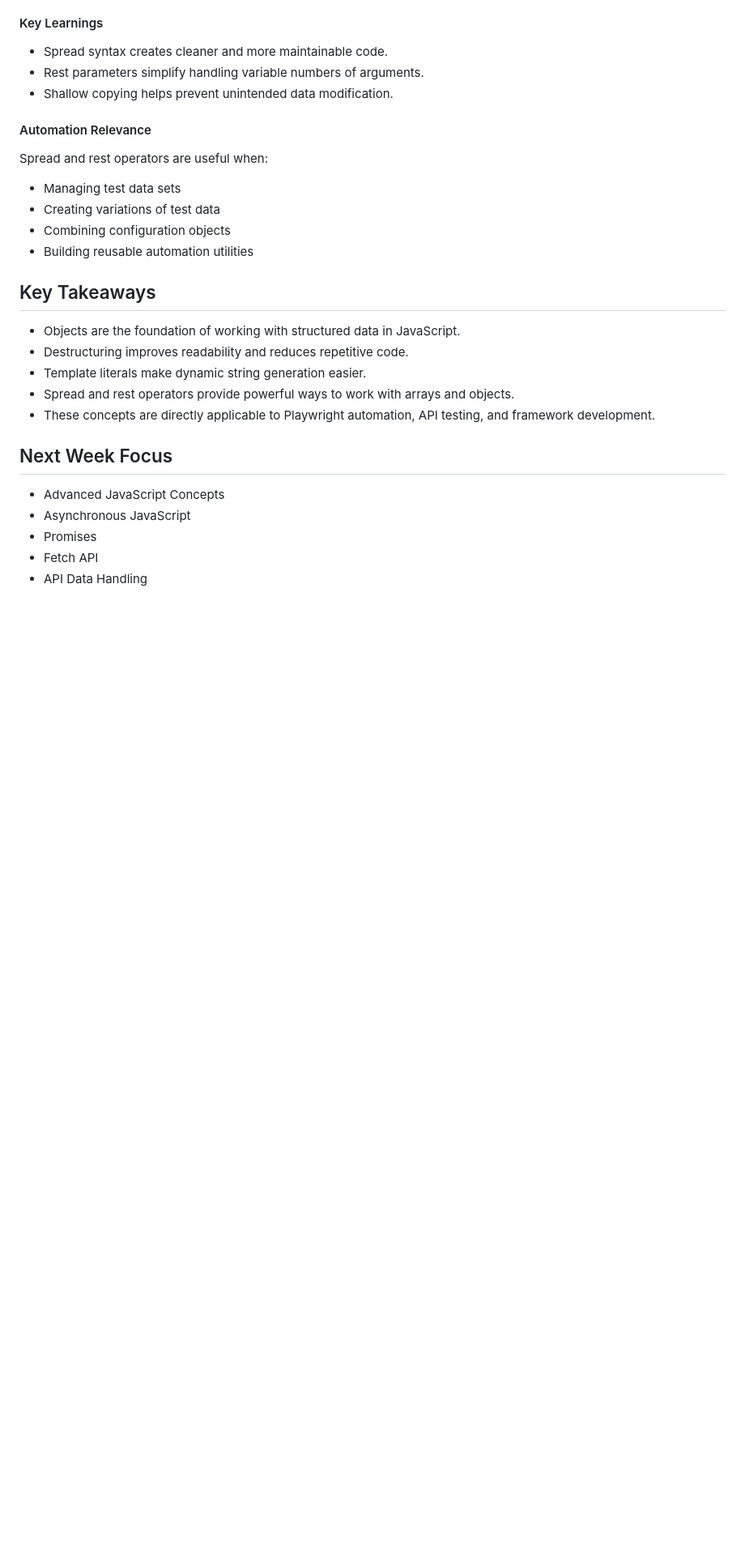
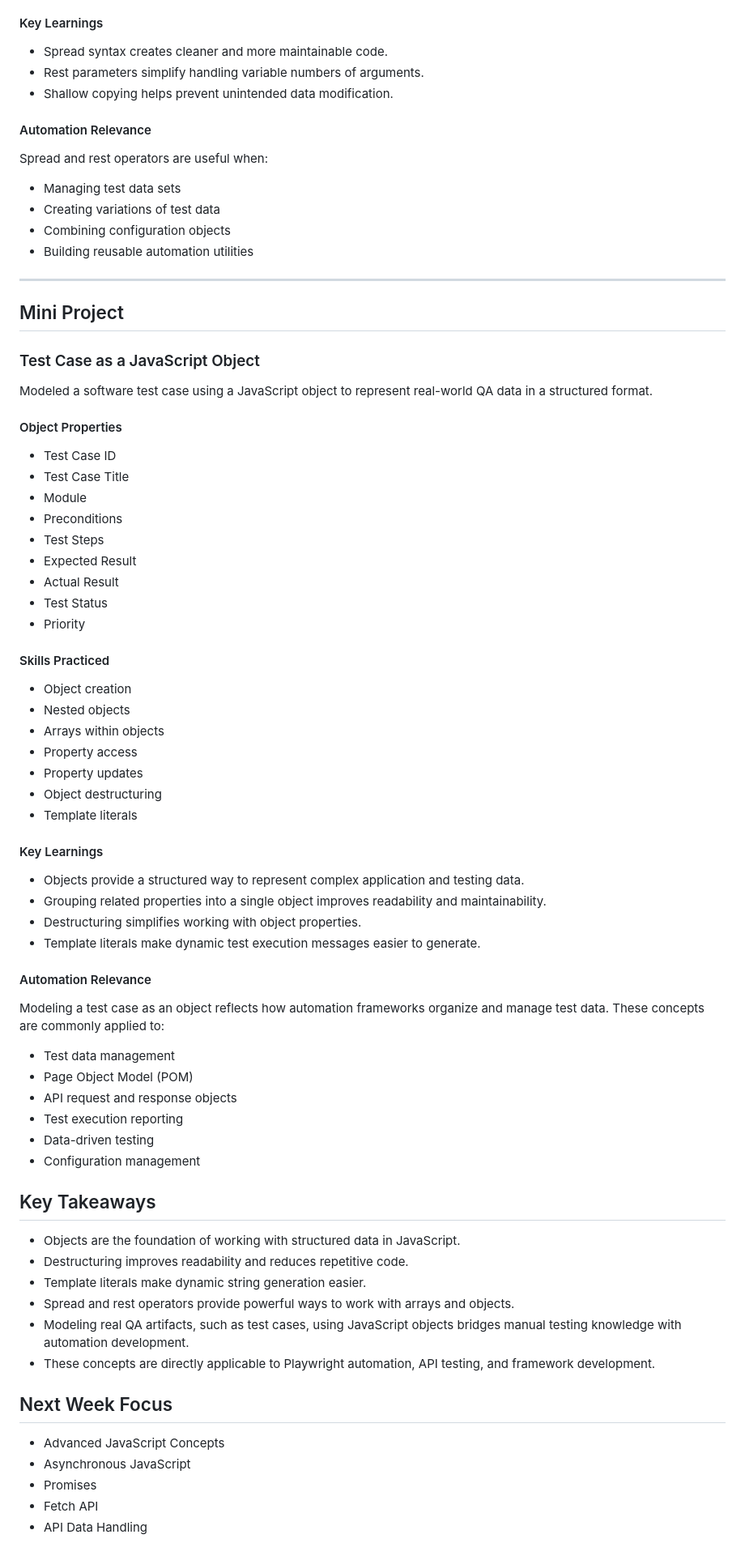
Before and after one commit to Abdulrozzaq/playwright-automation-journey, a Markdown page: Month-1-Javascript/week-3-objects+ES6+/README.md, the part around the change. Shown at 81% size. Drawn GitHub-style; blank space fills up the shorter version.

Commit message:
Update readme for week3

```diff
--- a/Month-1-Javascript/week-3-objects+ES6+/README.md
+++ b/Month-1-Javascript/week-3-objects+ES6+/README.md
@@ -115,12 +115,61 @@ Spread and rest operators are useful when:
 * Combining configuration objects
 * Building reusable automation utilities
 
+---
+
+## Mini Project
+
+### Test Case as a JavaScript Object
+
+Modeled a software test case using a JavaScript object to represent real-world QA data in a structured format.
+
+#### Object Properties
+
+* Test Case ID
+* Test Case Title
+* Module
+* Preconditions
+* Test Steps
+* Expected Result
+* Actual Result
+* Test Status
+* Priority
+
+#### Skills Practiced
+
+* Object creation
+* Nested objects
+* Arrays within objects
+* Property access
+* Property updates
+* Object destructuring
+* Template literals
+
+#### Key Learnings
+
+* Objects provide a structured way to represent complex application and testing data.
+* Grouping related properties into a single object improves readability and maintainability.
+* Destructuring simplifies working with object properties.
+* Template literals make dynamic test execution messages easier to generate.
+
+#### Automation Relevance
+
+Modeling a test case as an object reflects how automation frameworks organize and manage test data. These concepts are commonly applied to:
+
+* Test data management
+* Page Object Model (POM)
+* API request and response objects
+* Test execution reporting
+* Data-driven testing
+* Configuration management
+
 ## Key Takeaways
 
 * Objects are the foundation of working with structured data in JavaScript.
 * Destructuring improves readability and reduces repetitive code.
 * Template literals make dynamic string generation easier.
 * Spread and rest operators provide powerful ways to work with arrays and objects.
+* Modeling real QA artifacts, such as test cases, using JavaScript objects bridges manual testing knowledge with automation development.
 * These concepts are directly applicable to Playwright automation, API testing, and framework development.
 
 ## Next Week Focus
```
